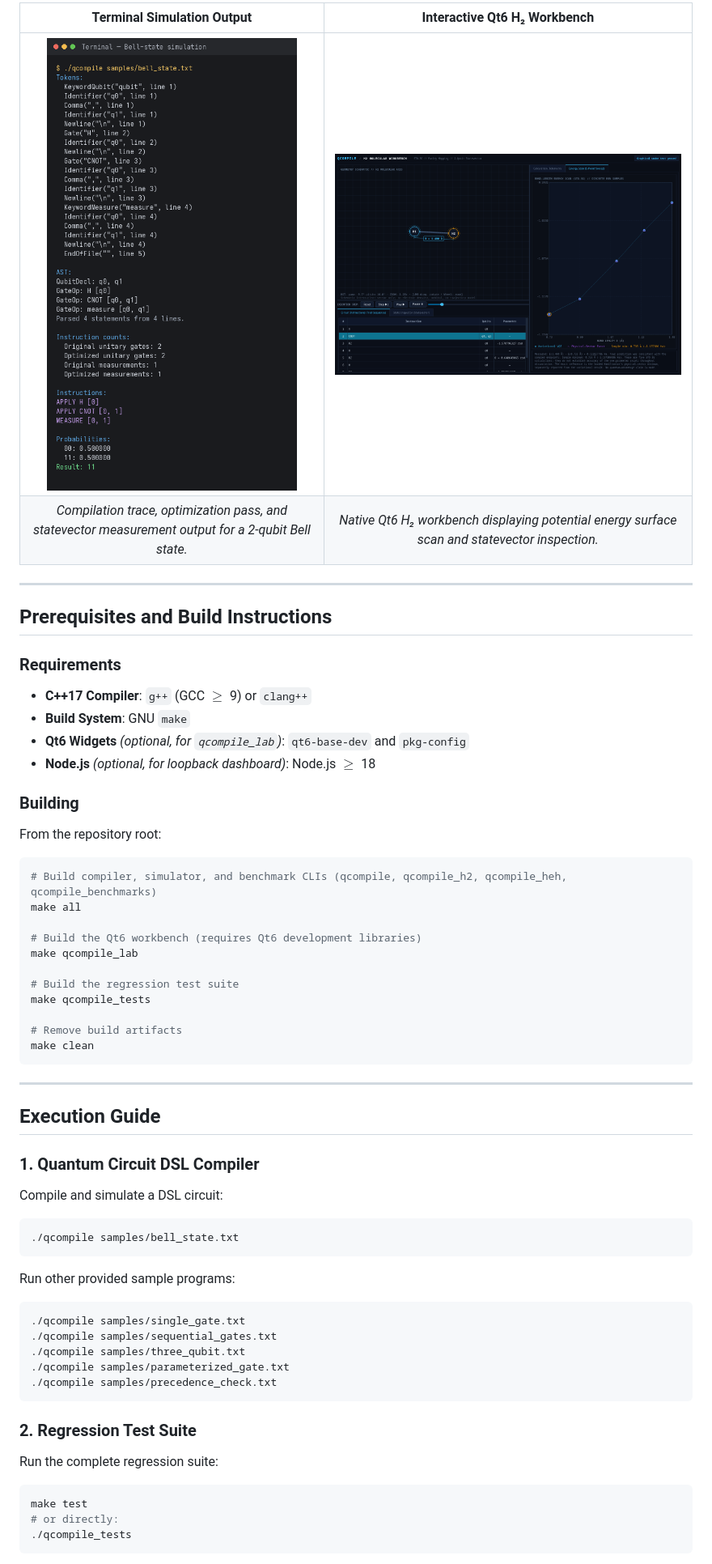
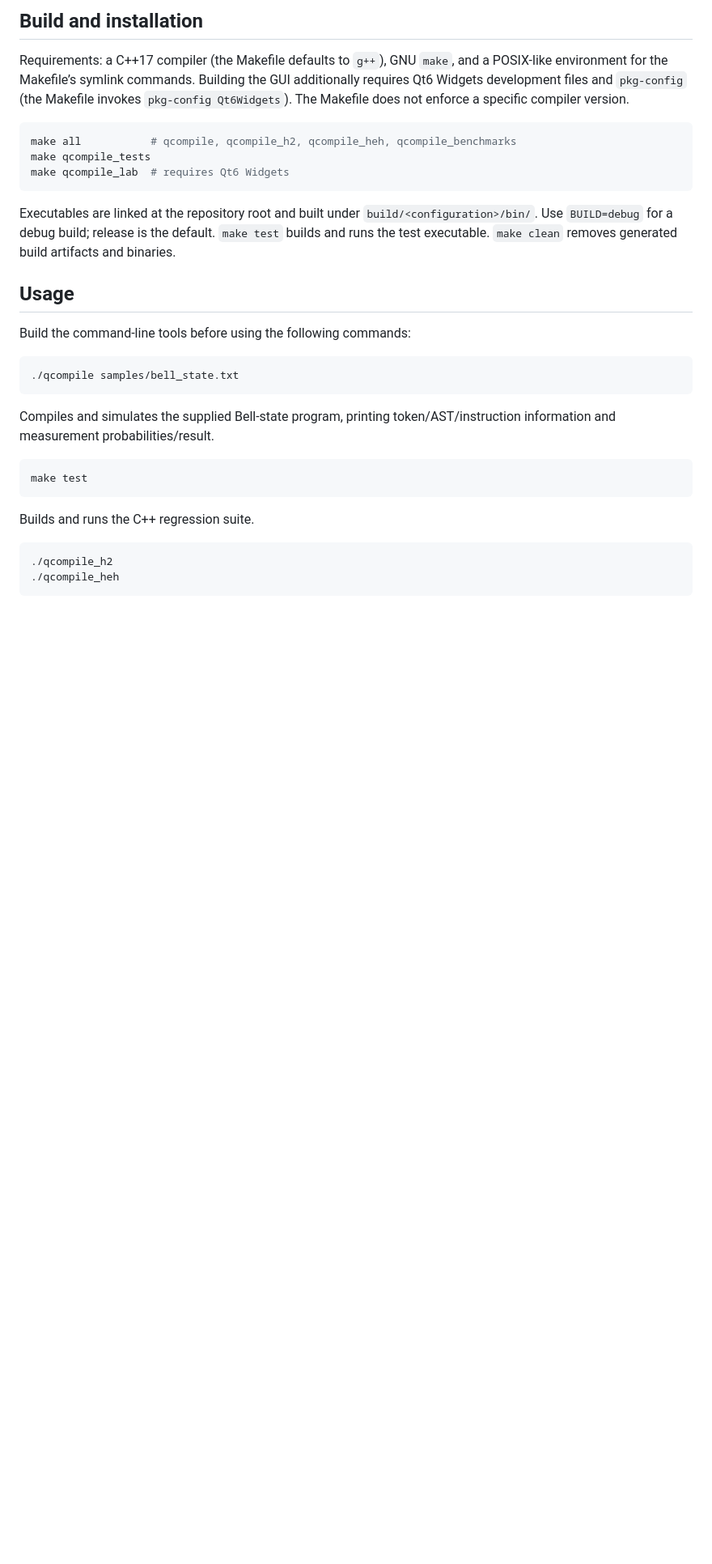
Before and after one commit to TodScissorhands/QCompile, a Markdown page: README.md, the part around one of its changes. Shown at 81% size. Rendered like a GitHub page; blank space fills up the shorter version.

````diff
--- a/README.md
+++ b/README.md
@@ -82,59 +61,33 @@ The implementation provides command-line compiler/simulator tools alongside visu
 
-| Terminal Simulation Output | Interactive Qt6 H₂ Workbench |
-| :---: | :---: |
-| ![Bell-state compiler and simulator output](docs/images/bell_state_output.png) | ![Qt6 H2 Workbench displaying potential energy curve and circuit inspection](docs/images/h2_workbench.png) |
-| *Compilation trace, optimization pass, and statevector measurement output for a 2-qubit Bell state.* | *Native Qt6 H₂ workbench displaying potential energy surface scan and statevector inspection.* |
+## Build and installation
 
----
+Requirements: a C++17 compiler (the Makefile defaults to `g++`), GNU `make`, and a POSIX-like environment for the Makefile’s symlink commands. Building the GUI additionally requires Qt6 Widgets development files and `pkg-config` (the Makefile invokes `pkg-config Qt6Widgets`). The Makefile does not enforce a specific compiler version.
 
-## Prerequisites and Build Instructions
-
-### Requirements
-- **C++17 Compiler**: `g++` (GCC $\ge$ 9) or `clang++`
-- **Build System**: GNU `make`
-- **Qt6 Widgets** *(optional, for `qcompile_lab`)*: `qt6-base-dev` and `pkg-config`
-- **Node.js** *(optional, for loopback dashboard)*: Node.js $\ge$ 18
-
-### Building
-
-From the repository root:
-
-```bash
-# Build compiler, simulator, and benchmark CLIs (qcompile, qcompile_h2, qcompile_heh, qcompile_benchmarks)
-make all
-
-# Build the Qt6 workbench (requires Qt6 development libraries)
-make qcompile_lab
-
-# Build the regression test suite
+```sh
+make all           # qcompile, qcompile_h2, qcompile_heh, qcompile_benchmarks
 make qcompile_tests
-
-# Remove build artifacts
-make clean
+make qcompile_lab  # requires Qt6 Widgets
 ```
 
----
+Executables are linked at the repository root and built under `build/<configuration>/bin/`. Use `BUILD=debug` for a debug build; release is the default. `make test` builds and runs the test executable. `make clean` removes generated build artifacts and binaries.
 
-## Execution Guide
+## Usage
 
-### 1. Quantum Circuit DSL Compiler
-Compile and simulate a DSL circuit:
-```bash
+Build the command-line tools before using the following commands:
+
+```sh
 ./qcompile samples/bell_state.txt
 ```
-Run other provided sample programs:
-```bash
-./qcompile samples/single_gate.txt
-./qcompile samples/sequential_gates.txt
-./qcompile samples/three_qubit.txt
-./qcompile samples/parameterized_gate.txt
-./qcompile samples/precedence_check.txt
+
+Compiles and simulates the supplied Bell-state program, printing token/AST/instruction information and measurement probabilities/result.
+
+```sh
+make test
 ```
 
-### 2. Regression Test Suite
-Run the complete regression suite:
-```bash
-make test
-# or directly:
-./qcompile_tests
+Builds and runs the C++ regression suite.
+
+```sh
+./qcompile_h2
+./qcompile_heh
 ```
````
Also changed, not shown: other parts of README.md (+99 -116 lines).
